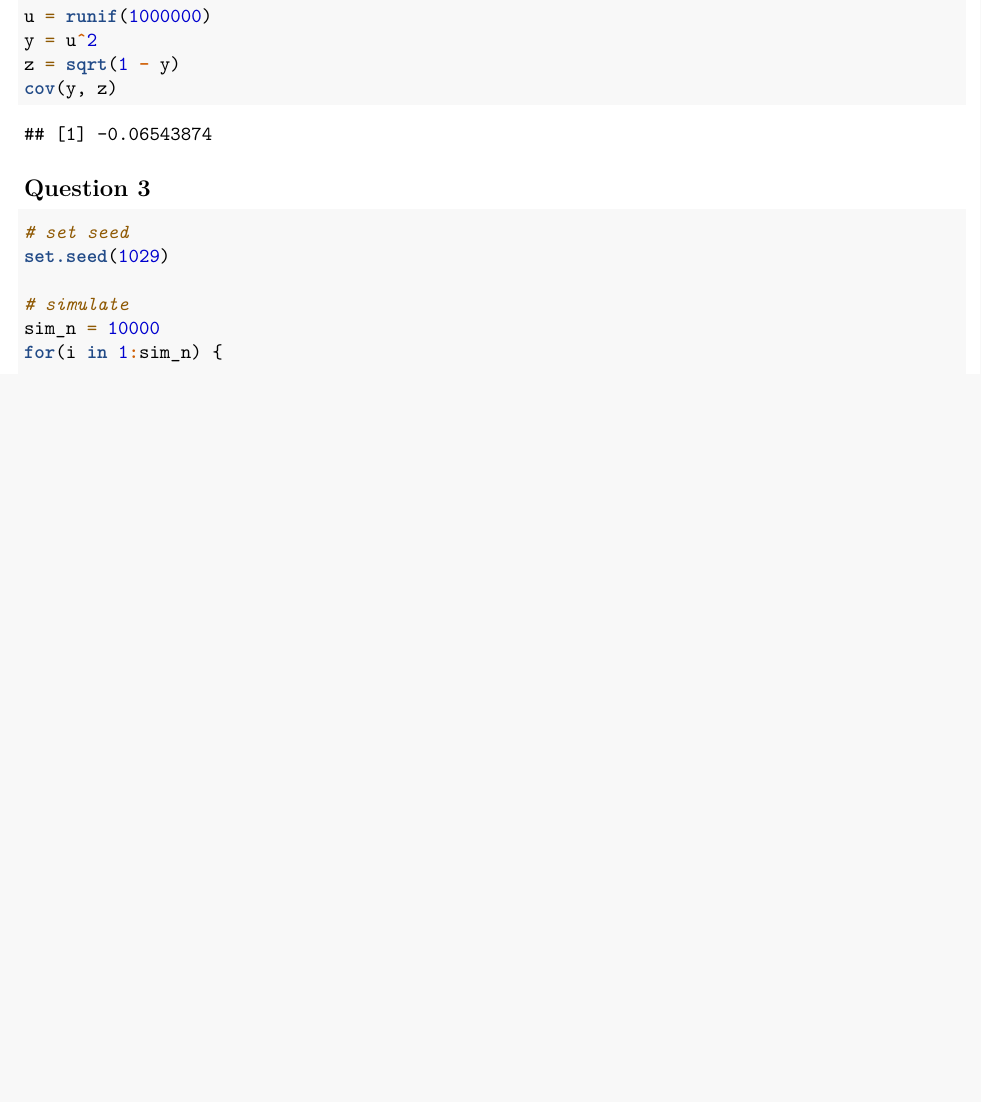
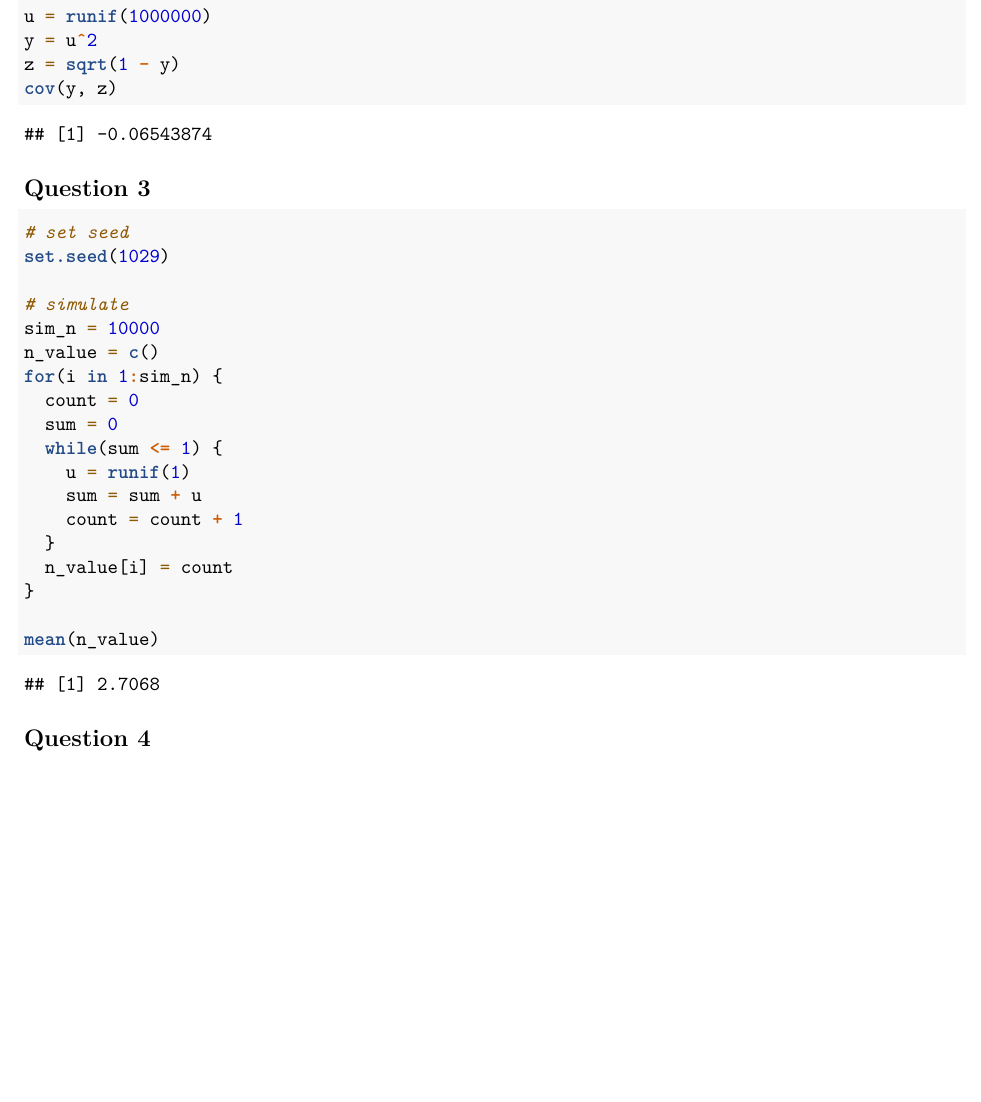
Before and after one commit to qiqipower029/ComputationalStatistics-HW1, an R Markdown document (HW1.Rmd): part of page 3 of 3, cut so that both start at the same text, the shorter picture padded with empty space. Rendered offline with R 4.5, knitr and Pandoc, then LaTeX, with nearby package versions; some code elsewhere in the file could not run offline.

Commit message:
question 4

````diff
--- a/HW1.Rmd
+++ b/HW1.Rmd
@@ -110,7 +110,19 @@ set.seed(1029)
 
 # simulate
 sim_n = 10000
+n_value = c()
 for(i in 1:sim_n) {
+  count = 0
+  sum = 0
+  while(sum <= 1) {
+    u = runif(1)
+    sum = sum + u
+    count = count + 1
+  }
+  n_value[i] = count
+}
 
-}
+mean(n_value)
 ```
+
+## Question 4
````
